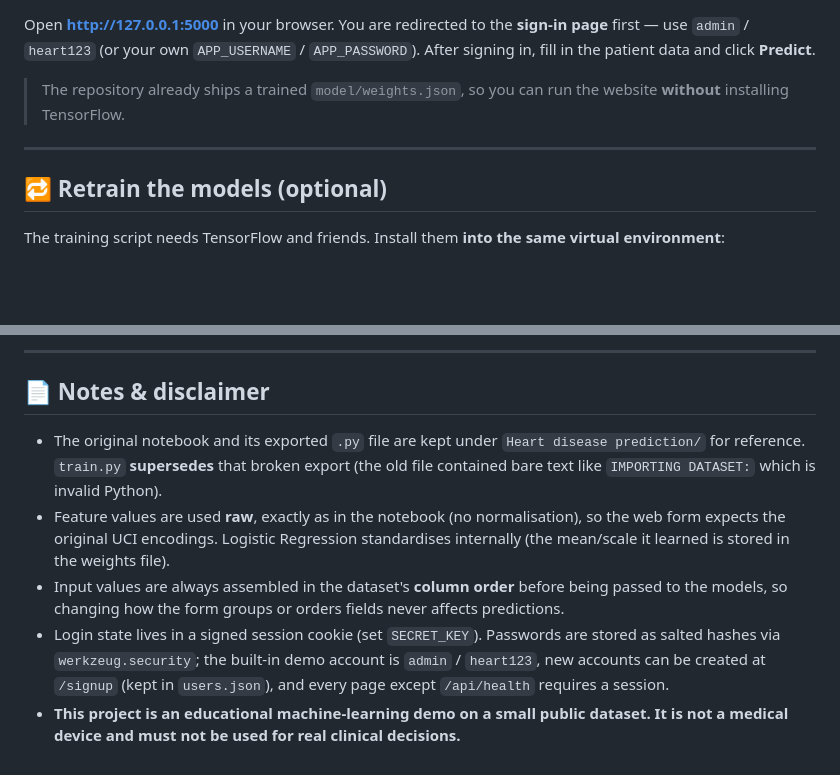
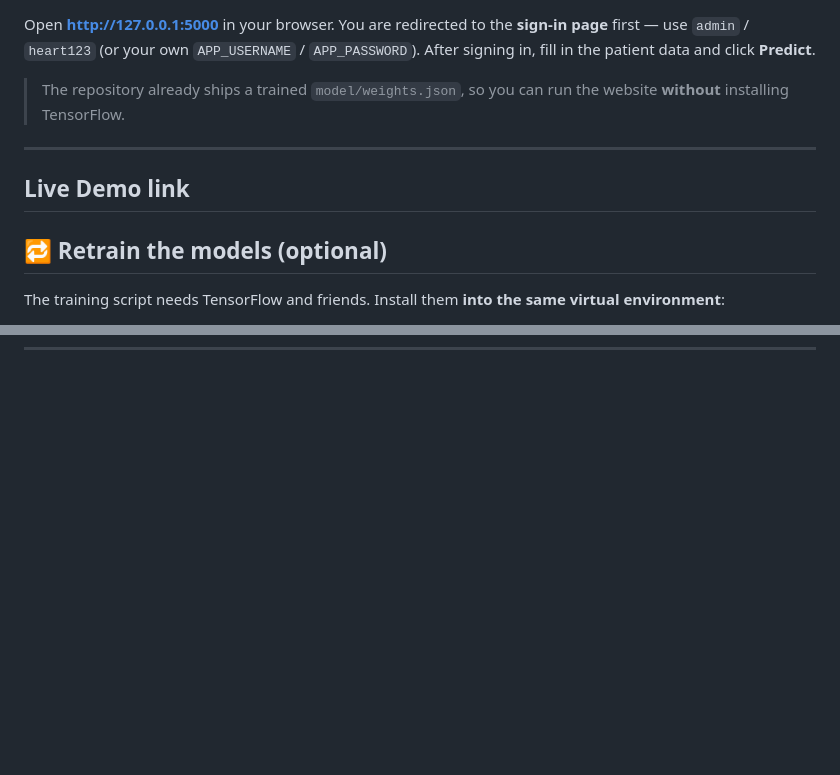
Before and after one commit to 17ramya/Heart-Disease-Prediction, a Markdown page: README.md, 2 parts joined by grey strips. Rendered like a GitHub page; blank space fills up the shorter version.

```diff
--- a/README.md
+++ b/README.md
@@ -240,6 +240,10 @@ Open **http://127.0.0.1:5000** in your browser. You are redirected to the
 
 ---
 
+## Live Demo link
+
+
+
 ## 🔁 Retrain the models (optional)
 
 The training script needs TensorFlow and friends. Install them **into the same
@@ -412,22 +356,0 @@ that file (e.g. `3.13`).
----
-
-## 📄 Notes & disclaimer
-
-- The original notebook and its exported `.py` file are kept under
-  `Heart disease prediction/` for reference. `train.py` **supersedes** that
-  broken export (the old file contained bare text like `IMPORTING DATASET:`
-  which is invalid Python).
-- Feature values are used **raw**, exactly as in the notebook (no
-  normalisation), so the web form expects the original UCI encodings. Logistic
-  Regression standardises internally (the mean/scale it learned is stored in the
-  weights file).
-- Input values are always assembled in the dataset's **column order** before
-  being passed to the models, so changing how the form groups or orders fields
-  never affects predictions.
-- Login state lives in a signed session cookie (set `SECRET_KEY`). Passwords are
-  stored as salted hashes via `werkzeug.security`; the built-in demo account is
-  `admin` / `heart123`, new accounts can be created at `/signup` (kept in
-  `users.json`), and every page except `/api/health` requires a session.
-- **This project is an educational machine-learning demo on a small public
-  dataset. It is not a medical device and must not be used for real clinical
-  decisions.**
```
Also changed, not shown: other parts of README.md (+0 -59 lines).
